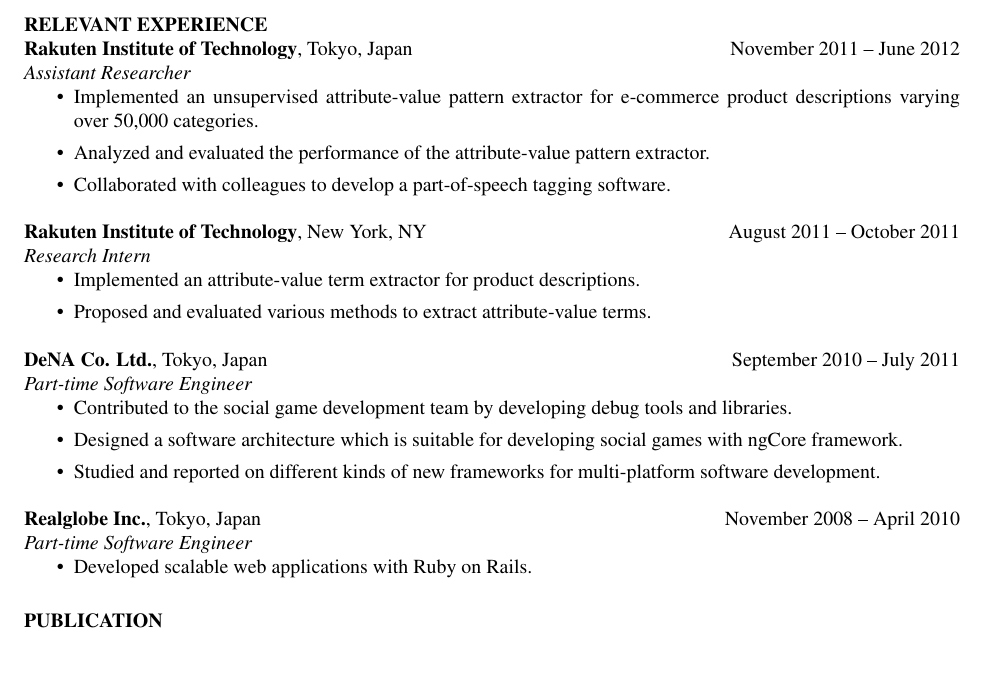
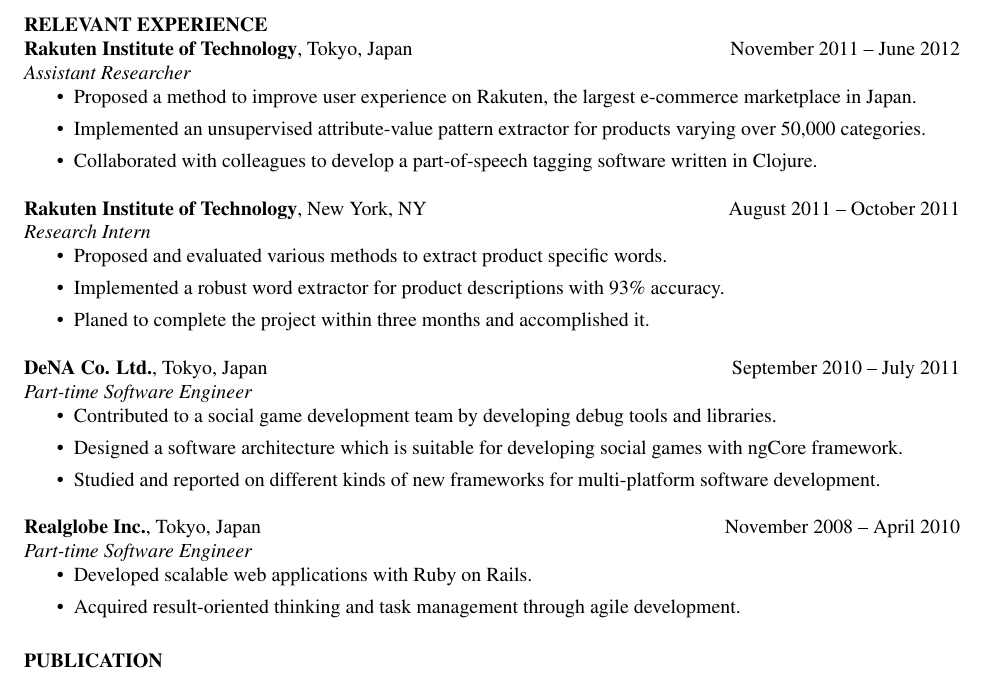
Before and after one commit to usami/resume, a LaTeX CV (resume.tex): part of the page, cut so that both start at the same text. Compiled offline with pdfLaTeX.

Commit message:
Updated experiment

```diff
--- a/resume.tex
+++ b/resume.tex
@@ -38,22 +38,23 @@
 \textit{Assistant Researcher}
 %Advisor: Keiji Shinzato, Satoshi Sekine\\
 \begin{itemize}
-  \item Implemented an unsupervised attribute-value pattern extractor for e-commerce product descriptions varying over 50,000 categories.
-  \item Analyzed and evaluated the performance of the attribute-value pattern extractor.
-  \item Collaborated with colleagues to develop a part-of-speech tagging software.
+  \item Proposed a method to improve user experience on Rakuten, the largest e-commerce marketplace in Japan.
+  \item Implemented an unsupervised attribute-value pattern extractor for products varying over 50,000 categories.
+  \item Collaborated with colleagues to develop a part-of-speech tagging software written in Clojure.
 \end{itemize}
 \textbf{Rakuten Institute of Technology}, New York, NY \hfill August 2011 -- October 2011\\
 \textit{Research Intern}
 %Advisor: Satoshi Sekine\\
 \begin{itemize}
-  \item Implemented an attribute-value term extractor for product descriptions.
-  \item Proposed and evaluated various methods to extract attribute-value terms.
+  \item Proposed and evaluated various methods to extract product specific words.
+  \item Implemented a robust word extractor for product descriptions with 93\% accuracy.
+  \item Planed to complete the project within three months and accomplished it.
 \end{itemize}
 %\section{\uppercase{Work Experience}}
 \textbf{DeNA Co. Ltd.}, Tokyo, Japan \hfill September 2010 -- July 2011\\
 \textit{Part-time Software Engineer}
 \begin{itemize}
-  \item Contributed to the social game development team by developing debug tools and libraries.
+  \item Contributed to a social game development team by developing debug tools and libraries.
   \item Designed a software architecture which is suitable for developing social games with ngCore framework.
   \item Studied and reported on different kinds of new frameworks for multi-platform software development.
 \end{itemize}
@@ -61,6 +62,7 @@
 \textit{Part-time Software Engineer}
 \begin{itemize}
   \item Developed scalable web applications with Ruby on Rails.
+  \item Acquired result-oriented thinking and task management through agile development.
 \end{itemize}
 
 \section{\uppercase{Publication}}
```
